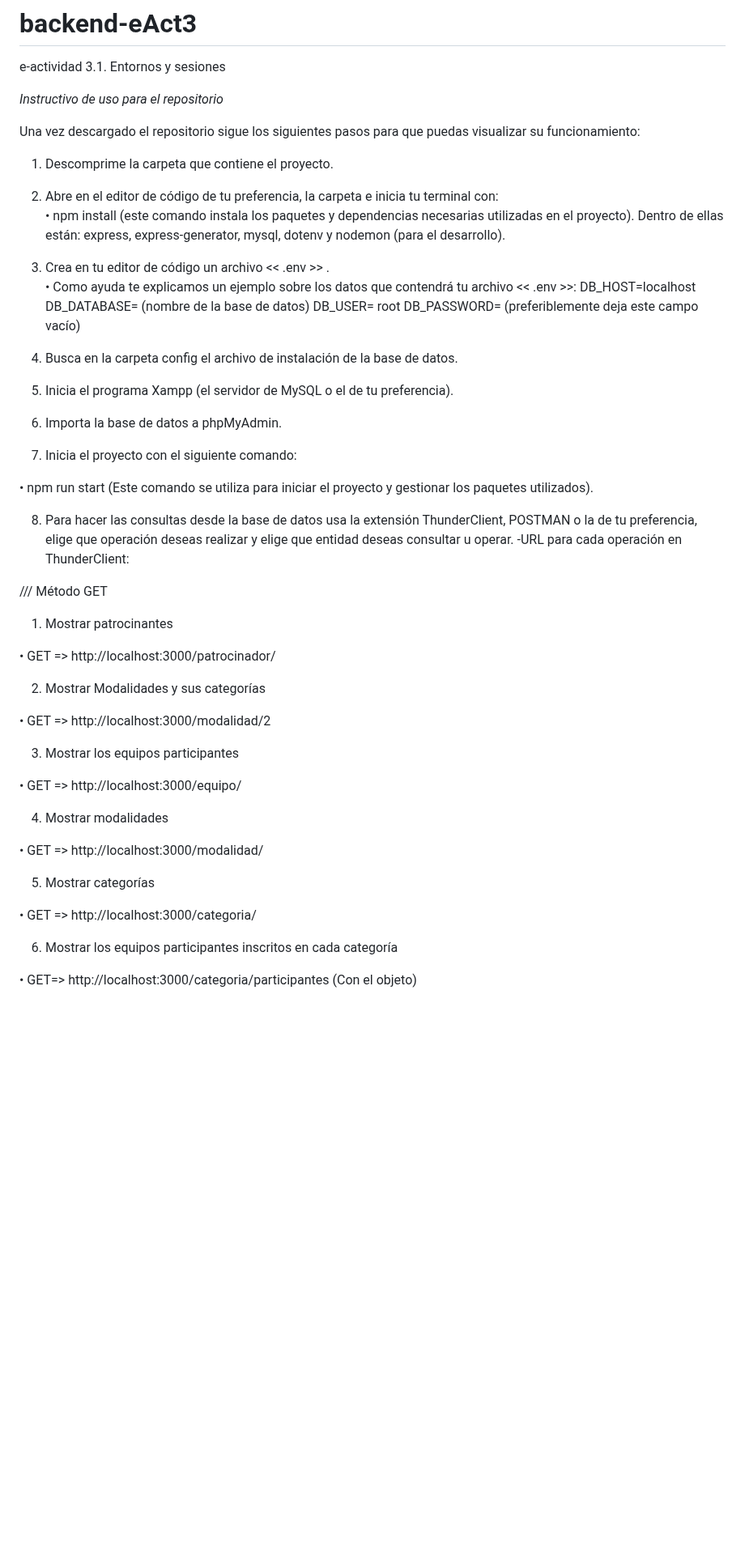
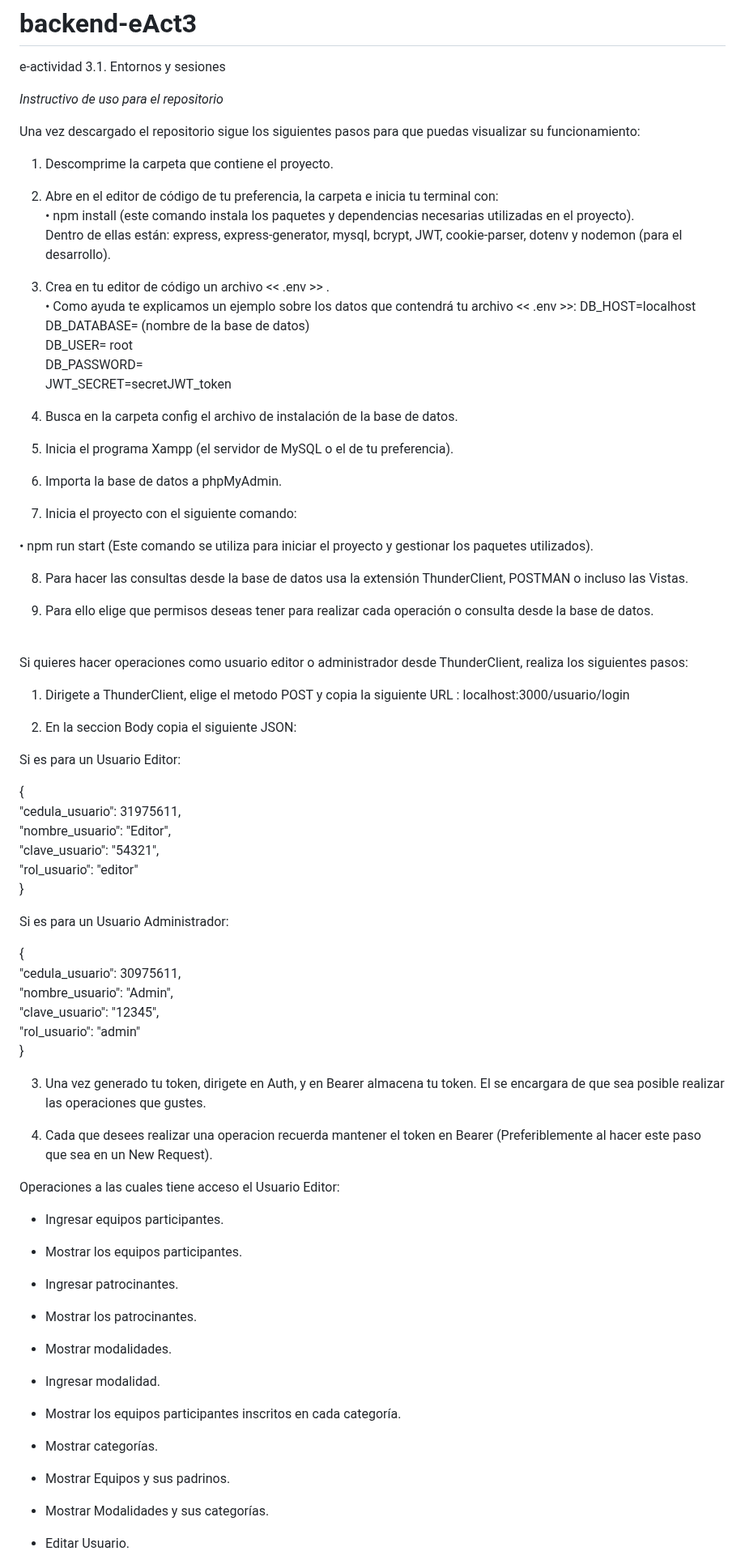
Before and after one commit to teranMoises/backend-eAct3, a Markdown page: README.md, the part around one of its changes. Shown at 81% size. Drawn GitHub-style; blank space fills up the shorter version.

```diff
--- a/README.md
+++ b/README.md
@@ -8,14 +8,16 @@ Una vez descargado el repositorio sigue los siguientes pasos para que puedas vis
 1.	Descomprime la carpeta que contiene el proyecto.
 
 2.	Abre en el editor de código de tu preferencia, la carpeta e inicia tu terminal con:  <br>
-•	npm install (este comando instala los paquetes y dependencias necesarias utilizadas en el proyecto). Dentro de ellas están: express, express-generator, mysql, dotenv y nodemon (para el desarrollo).
+•	npm install (este comando instala los paquetes y dependencias necesarias utilizadas en el proyecto).  <br>
+ Dentro de ellas están: express, express-generator, mysql, bcrypt, JWT, cookie-parser, dotenv y nodemon (para el desarrollo).
 
 3.	Crea en tu editor de código un archivo << .env >> .
 •	Como ayuda te explicamos un ejemplo sobre los datos que contendrá tu archivo   << .env >>:
-DB_HOST=localhost
-DB_DATABASE= (nombre de la base de datos)
-DB_USER= root
-DB_PASSWORD= (preferiblemente deja este campo vacío)
+DB_HOST=localhost  <br>
+DB_DATABASE= (nombre de la base de datos)  <br>
+DB_USER= root  <br>
+DB_PASSWORD=  <br>
+JWT_SECRET=secretJWT_token  <br>
 
 4.	Busca en la carpeta config el archivo de instalación de la base de datos.
 
@@ -30,32 +32,62 @@ DB_PASSWORD= (preferiblemente deja este campo vacío)
 
 •	npm run start (Este comando se utiliza para iniciar el proyecto y gestionar los paquetes utilizados).
 
-8.	Para hacer las consultas desde la base de datos usa la extensión ThunderClient, POSTMAN o la de tu preferencia, elige que operación deseas realizar y elige que entidad deseas consultar u operar.
--URL para cada operación en ThunderClient:
+8.	Para hacer las consultas desde la base de datos usa la extensión ThunderClient, POSTMAN o incluso las Vistas.  <br>
+
+9. Para ello elige que permisos deseas tener para realizar cada operación o consulta desde la base de datos.
+<br>
+
+Si quieres hacer operaciones como usuario editor o administrador desde ThunderClient, realiza los siguientes pasos: <br>
+
+1. Dirigete a ThunderClient, elige el metodo POST y copia la siguiente URL :  localhost:3000/usuario/login <br>
+
+2. En la seccion Body copia el siguiente JSON: <br>
+
+Si es para un Usuario Editor: <br>
+
+{ <br>
+  "cedula_usuario": 31975611,<br>
+  "nombre_usuario": "Editor", <br>
+  "clave_usuario": "54321",<br>
+  "rol_usuario": "editor"<br>
+}
+<br>
+
+Si es para un Usuario Administrador:<br>
+
+{ <br>
+  "cedula_usuario": 30975611,  <br>
+  "nombre_usuario": "Admin",  <br>
+  "clave_usuario": "12345",  <br>
+  "rol_usuario": "admin"  <br>
+}
+
+3. Una vez generado tu token, dirigete en Auth, y en Bearer almacena tu token. El se encargara de que sea posible realizar las operaciones que gustes. <br>
+
+4. Cada que desees realizar una operacion recuerda mantener el token en Bearer (Preferiblemente al hacer este paso que sea en un New Request).<br>
 
 
-/// Método GET
-1.	Mostrar patrocinantes
+Operaciones a las cuales tiene acceso el Usuario Editor: <br>
 
-•	GET => http://localhost:3000/patrocinador/
+* Ingresar equipos participantes.
 
-2.	Mostrar Modalidades y sus categorías
+* Mostrar los equipos participantes.
 
-•	GET => http://localhost:3000/modalidad/2
+* Ingresar patrocinantes.
 
-3.	Mostrar los equipos participantes
+* Mostrar los patrocinantes.
 
-•	GET => http://localhost:3000/equipo/
+* Mostrar modalidades.
 
-4.	Mostrar modalidades
+* Ingresar modalidad.
 
-•	GET => http://localhost:3000/modalidad/
+* Mostrar los equipos participantes inscritos en cada categoría.
 
-5.	Mostrar categorías
+* Mostrar categorías.
 
-•	GET => http://localhost:3000/categoria/
+* Mostrar Equipos y sus padrinos.
 
-6.	Mostrar los equipos participantes inscritos en cada categoría
+* Mostrar Modalidades y sus categorías.
 
-•	GET=> http://localhost:3000/categoria/participantes (Con el objeto)
+* Editar Usuario.
 
```
Also changed, not shown: other parts of README.md (+73 -78 lines).
